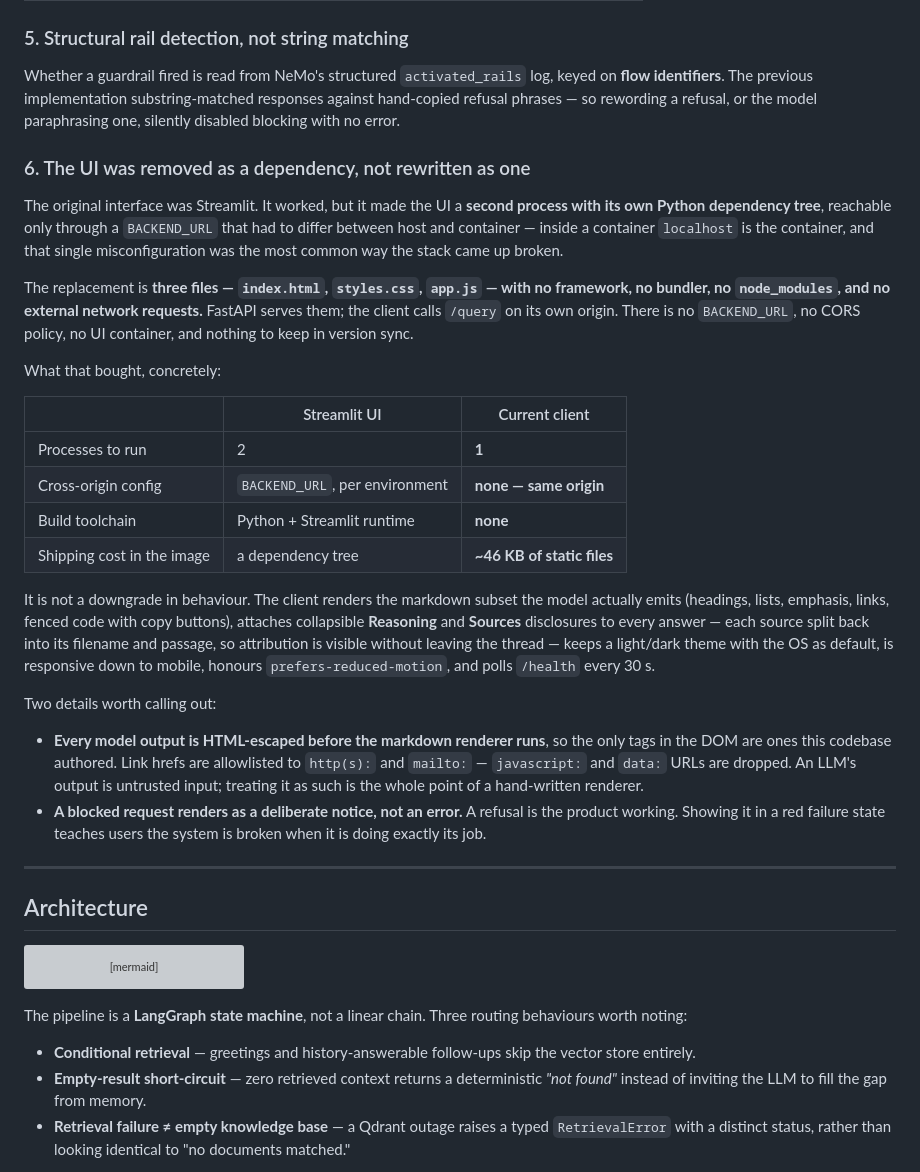
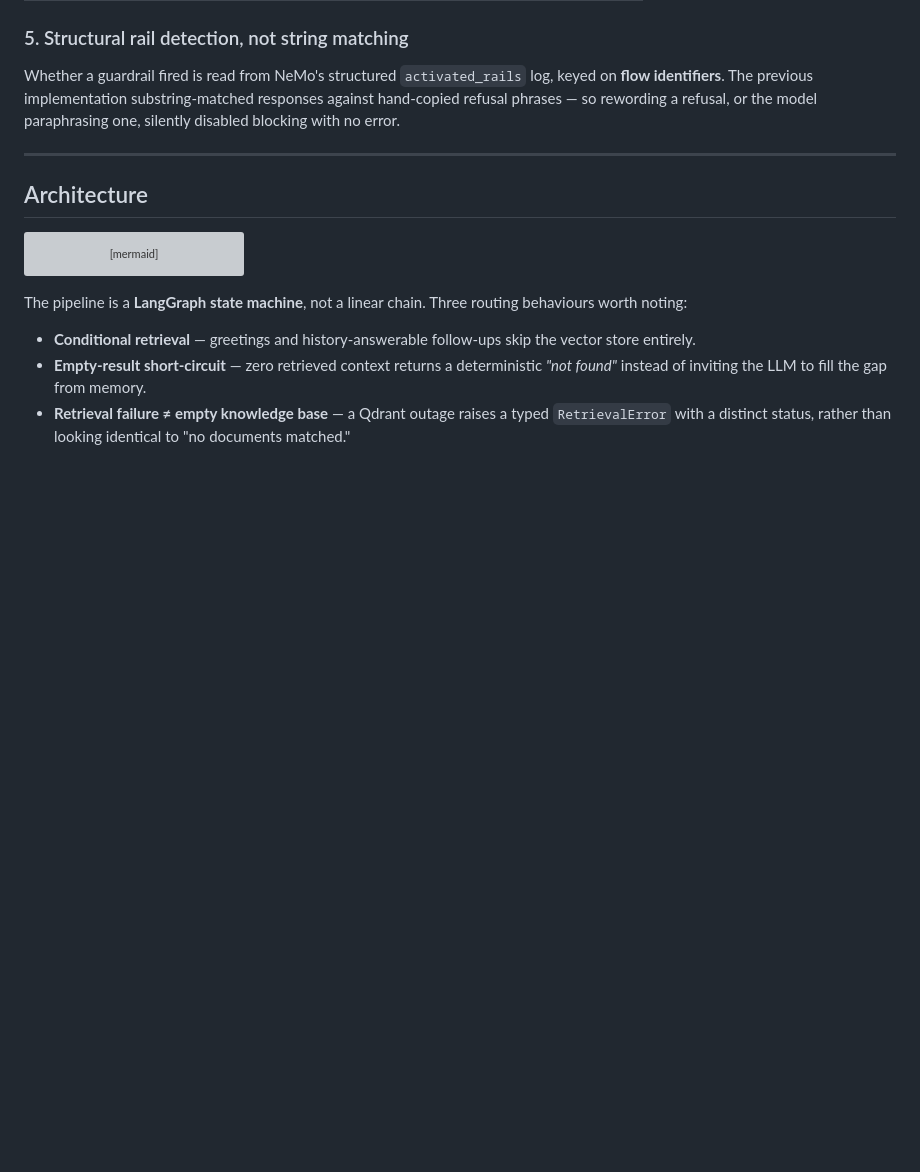
Before and after one commit to Arnav020/Sentinel-RAG, a Markdown page: README.md, the part around the change. Rendered like a GitHub page; blank space fills up the shorter version; grey boxes are pictures that could not be loaded.

Commit message:
version 1.2 updated README

```diff
--- a/README.md
+++ b/README.md
@@ -156,28 +156,6 @@ Every request passes the gate, so running it on the 70B model consumed the entir
 ### 5. Structural rail detection, not string matching
 
 Whether a guardrail fired is read from NeMo's structured `activated_rails` log, keyed on **flow identifiers**. The previous implementation substring-matched responses against hand-copied refusal phrases — so rewording a refusal, or the model paraphrasing one, silently disabled blocking with no error.
-
-### 6. The UI was removed as a dependency, not rewritten as one
-
-The original interface was Streamlit. It worked, but it made the UI a **second process with its own Python dependency tree**, reachable only through a `BACKEND_URL` that had to differ between host and container — inside a container `localhost` is the container, and that single misconfiguration was the most common way the stack came up broken.
-
-The replacement is **three files — `index.html`, `styles.css`, `app.js` — with no framework, no bundler, no `node_modules`, and no external network requests.** FastAPI serves them; the client calls `/query` on its own origin. There is no `BACKEND_URL`, no CORS policy, no UI container, and nothing to keep in version sync.
-
-What that bought, concretely:
-
-| | Streamlit UI | Current client |
-|---|---|---|
-| Processes to run | 2 | **1** |
-| Cross-origin config | `BACKEND_URL`, per environment | **none — same origin** |
-| Build toolchain | Python + Streamlit runtime | **none** |
-| Shipping cost in the image | a dependency tree | **~46 KB of static files** |
-
-It is not a downgrade in behaviour. The client renders the markdown subset the model actually emits (headings, lists, emphasis, links, fenced code with copy buttons), attaches collapsible **Reasoning** and **Sources** disclosures to every answer — each source split back into its filename and passage, so attribution is visible without leaving the thread — keeps a light/dark theme with the OS as default, is responsive down to mobile, honours `prefers-reduced-motion`, and polls `/health` every 30 s.
-
-Two details worth calling out:
-
-- **Every model output is HTML-escaped before the markdown renderer runs**, so the only tags in the DOM are ones this codebase authored. Link hrefs are allowlisted to `http(s):` and `mailto:` — `javascript:` and `data:` URLs are dropped. An LLM's output is untrusted input; treating it as such is the whole point of a hand-written renderer.
-- **A blocked request renders as a deliberate notice, not an error.** A refusal is the product working. Showing it in a red failure state teaches users the system is broken when it is doing exactly its job.
 
 ---
 
```
